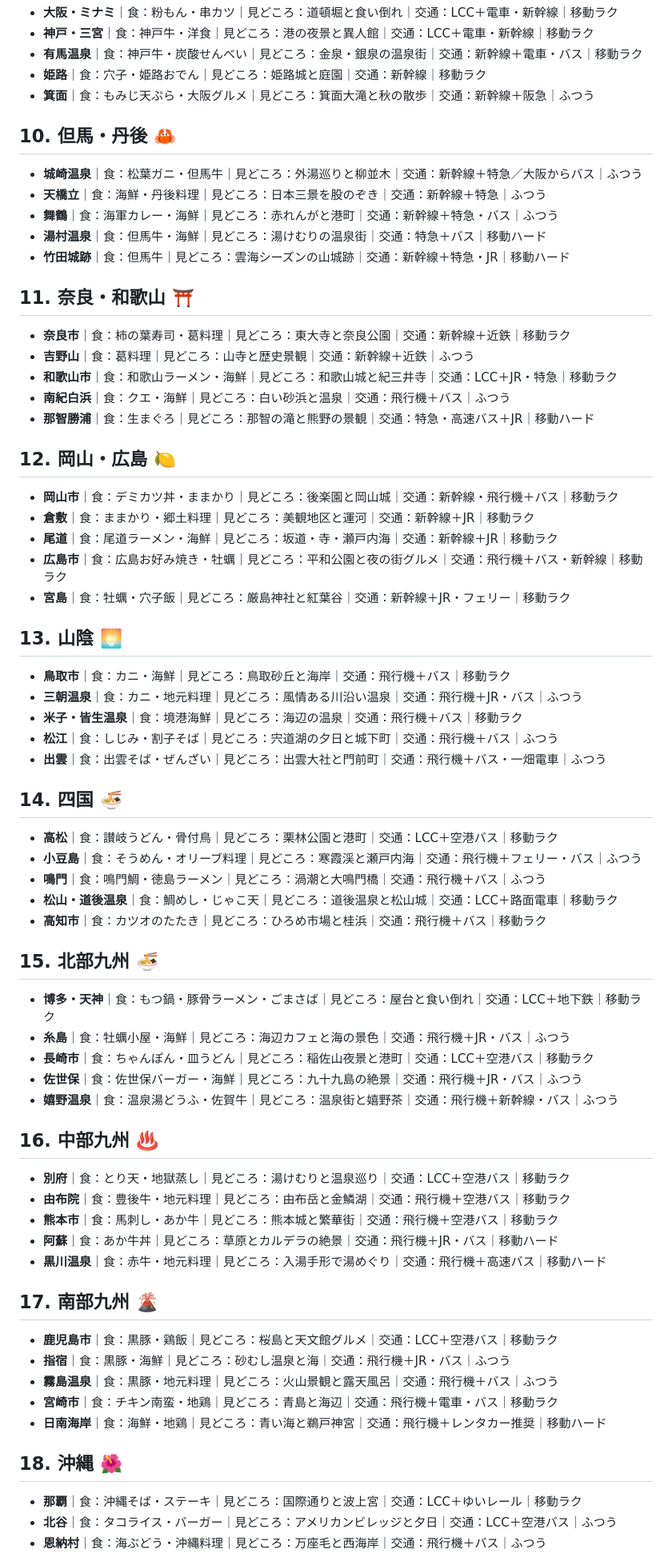
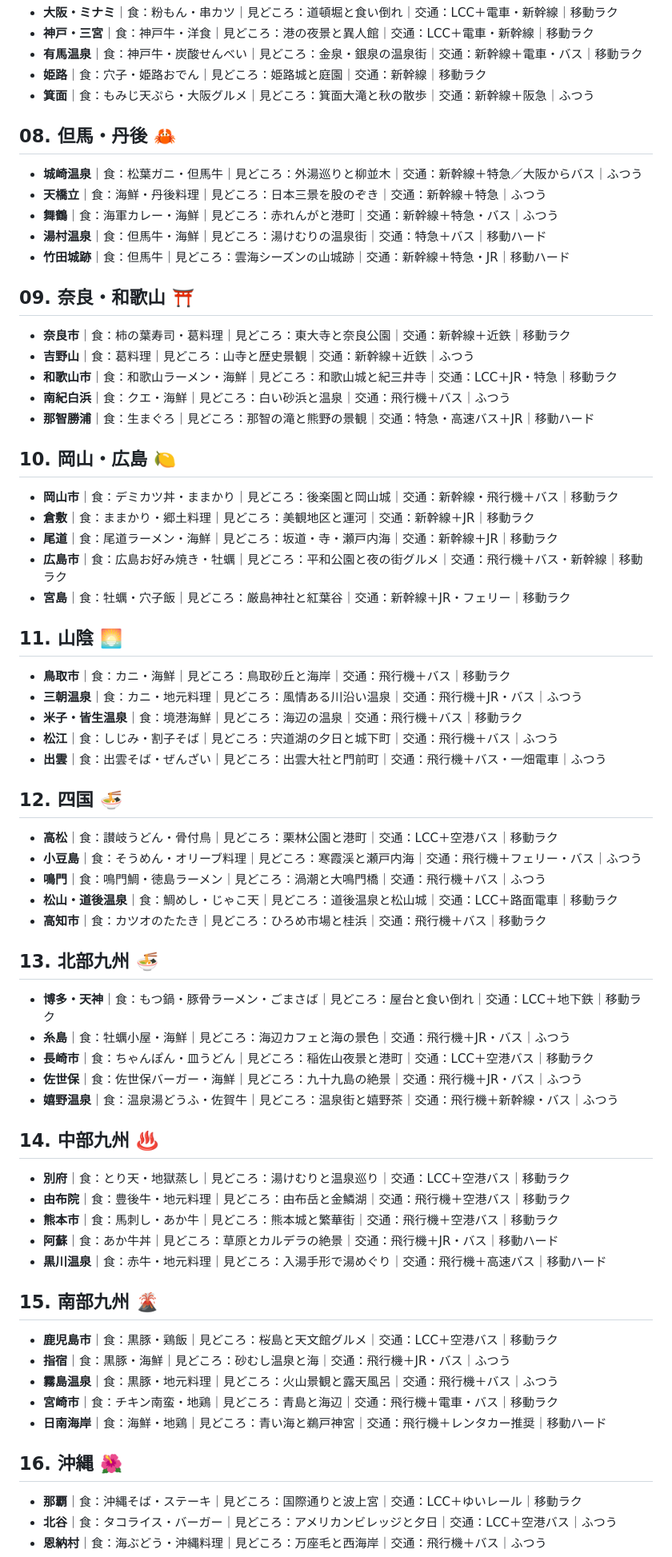
Before and after one commit to 1IchI1/roulette, a Markdown page: DESTINATIONS.md, the part around one of its changes. Shown at 80% size. Rendered like a GitHub page.

```diff
--- a/DESTINATIONS.md
+++ b/DESTINATIONS.md
@@ -66,63 +52,63 @@
 - **姫路**｜食：穴子・姫路おでん｜見どころ：姫路城と庭園｜交通：新幹線｜移動ラク
 - **箕面**｜食：もみじ天ぷら・大阪グルメ｜見どころ：箕面大滝と秋の散歩｜交通：新幹線＋阪急｜ふつう
 
-## 10. 但馬・丹後 🦀
+## 08. 但馬・丹後 🦀
 - **城崎温泉**｜食：松葉ガニ・但馬牛｜見どころ：外湯巡りと柳並木｜交通：新幹線＋特急／大阪からバス｜ふつう
 - **天橋立**｜食：海鮮・丹後料理｜見どころ：日本三景を股のぞき｜交通：新幹線＋特急｜ふつう
 - **舞鶴**｜食：海軍カレー・海鮮｜見どころ：赤れんがと港町｜交通：新幹線＋特急・バス｜ふつう
 - **湯村温泉**｜食：但馬牛・海鮮｜見どころ：湯けむりの温泉街｜交通：特急＋バス｜移動ハード
 - **竹田城跡**｜食：但馬牛｜見どころ：雲海シーズンの山城跡｜交通：新幹線＋特急・JR｜移動ハード
 
-## 11. 奈良・和歌山 ⛩️
+## 09. 奈良・和歌山 ⛩️
 - **奈良市**｜食：柿の葉寿司・葛料理｜見どころ：東大寺と奈良公園｜交通：新幹線＋近鉄｜移動ラク
 - **吉野山**｜食：葛料理｜見どころ：山寺と歴史景観｜交通：新幹線＋近鉄｜ふつう
 - **和歌山市**｜食：和歌山ラーメン・海鮮｜見どころ：和歌山城と紀三井寺｜交通：LCC＋JR・特急｜移動ラク
 - **南紀白浜**｜食：クエ・海鮮｜見どころ：白い砂浜と温泉｜交通：飛行機＋バス｜ふつう
 - **那智勝浦**｜食：生まぐろ｜見どころ：那智の滝と熊野の景観｜交通：特急・高速バス＋JR｜移動ハード
 
-## 12. 岡山・広島 🍋
+## 10. 岡山・広島 🍋
 - **岡山市**｜食：デミカツ丼・ままかり｜見どころ：後楽園と岡山城｜交通：新幹線・飛行機＋バス｜移動ラク
 - **倉敷**｜食：ままかり・郷土料理｜見どころ：美観地区と運河｜交通：新幹線＋JR｜移動ラク
 - **尾道**｜食：尾道ラーメン・海鮮｜見どころ：坂道・寺・瀬戸内海｜交通：新幹線＋JR｜移動ラク
 - **広島市**｜食：広島お好み焼き・牡蠣｜見どころ：平和公園と夜の街グルメ｜交通：飛行機＋バス・新幹線｜移動ラク
 - **宮島**｜食：牡蠣・穴子飯｜見どころ：厳島神社と紅葉谷｜交通：新幹線＋JR・フェリー｜移動ラク
 
-## 13. 山陰 🌅
+## 11. 山陰 🌅
 - **鳥取市**｜食：カニ・海鮮｜見どころ：鳥取砂丘と海岸｜交通：飛行機＋バス｜移動ラク
 - **三朝温泉**｜食：カニ・地元料理｜見どころ：風情ある川沿い温泉｜交通：飛行機＋JR・バス｜ふつう
 - **米子・皆生温泉**｜食：境港海鮮｜見どころ：海辺の温泉｜交通：飛行機＋バス｜移動ラク
 - **松江**｜食：しじみ・割子そば｜見どころ：宍道湖の夕日と城下町｜交通：飛行機＋バス｜ふつう
 - **出雲**｜食：出雲そば・ぜんざい｜見どころ：出雲大社と門前町｜交通：飛行機＋バス・一畑電車｜ふつう
 
-## 14. 四国 🍜
+## 12. 四国 🍜
 - **高松**｜食：讃岐うどん・骨付鳥｜見どころ：栗林公園と港町｜交通：LCC＋空港バス｜移動ラク
 - **小豆島**｜食：そうめん・オリーブ料理｜見どころ：寒霞渓と瀬戸内海｜交通：飛行機＋フェリー・バス｜ふつう
 - **鳴門**｜食：鳴門鯛・徳島ラーメン｜見どころ：渦潮と大鳴門橋｜交通：飛行機＋バス｜ふつう
 - **松山・道後温泉**｜食：鯛めし・じゃこ天｜見どころ：道後温泉と松山城｜交通：LCC＋路面電車｜移動ラク
 - **高知市**｜食：カツオのたたき｜見どころ：ひろめ市場と桂浜｜交通：飛行機＋バス｜移動ラク
 
-## 15. 北部九州 🍜
+## 13. 北部九州 🍜
 - **博多・天神**｜食：もつ鍋・豚骨ラーメン・ごまさば｜見どころ：屋台と食い倒れ｜交通：LCC＋地下鉄｜移動ラク
 - **糸島**｜食：牡蠣小屋・海鮮｜見どころ：海辺カフェと海の景色｜交通：飛行機＋JR・バス｜ふつう
 - **長崎市**｜食：ちゃんぽん・皿うどん｜見どころ：稲佐山夜景と港町｜交通：LCC＋空港バス｜移動ラク
 - **佐世保**｜食：佐世保バーガー・海鮮｜見どころ：九十九島の絶景｜交通：飛行機＋JR・バス｜ふつう
 - **嬉野温泉**｜食：温泉湯どうふ・佐賀牛｜見どころ：温泉街と嬉野茶｜交通：飛行機＋新幹線・バス｜ふつう
 
-## 16. 中部九州 ♨️
+## 14. 中部九州 ♨️
 - **別府**｜食：とり天・地獄蒸し｜見どころ：湯けむりと温泉巡り｜交通：LCC＋空港バス｜移動ラク
 - **由布院**｜食：豊後牛・地元料理｜見どころ：由布岳と金鱗湖｜交通：飛行機＋空港バス｜移動ラク
 - **熊本市**｜食：馬刺し・あか牛｜見どころ：熊本城と繁華街｜交通：飛行機＋空港バス｜移動ラク
 - **阿蘇**｜食：あか牛丼｜見どころ：草原とカルデラの絶景｜交通：飛行機＋JR・バス｜移動ハード
 - **黒川温泉**｜食：赤牛・地元料理｜見どころ：入湯手形で湯めぐり｜交通：飛行機＋高速バス｜移動ハード
 
-## 17. 南部九州 🌋
+## 15. 南部九州 🌋
 - **鹿児島市**｜食：黒豚・鶏飯｜見どころ：桜島と天文館グルメ｜交通：LCC＋空港バス｜移動ラク
 - **指宿**｜食：黒豚・海鮮｜見どころ：砂むし温泉と海｜交通：飛行機＋JR・バス｜ふつう
 - **霧島温泉**｜食：黒豚・地元料理｜見どころ：火山景観と露天風呂｜交通：飛行機＋バス｜ふつう
 - **宮崎市**｜食：チキン南蛮・地鶏｜見どころ：青島と海辺｜交通：飛行機＋電車・バス｜移動ラク
 - **日南海岸**｜食：海鮮・地鶏｜見どころ：青い海と鵜戸神宮｜交通：飛行機＋レンタカー推奨｜移動ハード
 
-## 18. 沖縄 🌺
+## 16. 沖縄 🌺
 - **那覇**｜食：沖縄そば・ステーキ｜見どころ：国際通りと波上宮｜交通：LCC＋ゆいレール｜移動ラク
 - **北谷**｜食：タコライス・バーガー｜見どころ：アメリカンビレッジと夕日｜交通：LCC＋空港バス｜ふつう
 - **恩納村**｜食：海ぶどう・沖縄料理｜見どころ：万座毛と西海岸｜交通：飛行機＋バス｜ふつう
```
Also changed, not shown: other parts of DESTINATIONS.md (+8 -22 lines).
